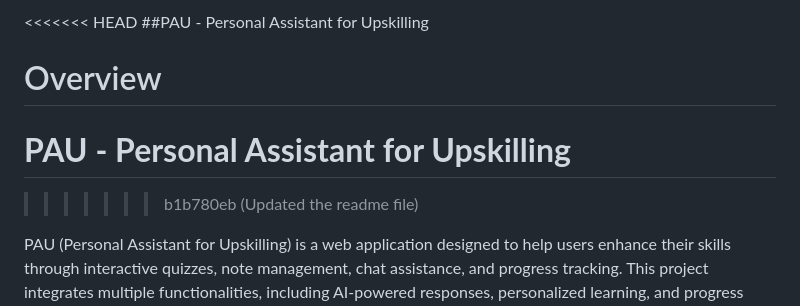
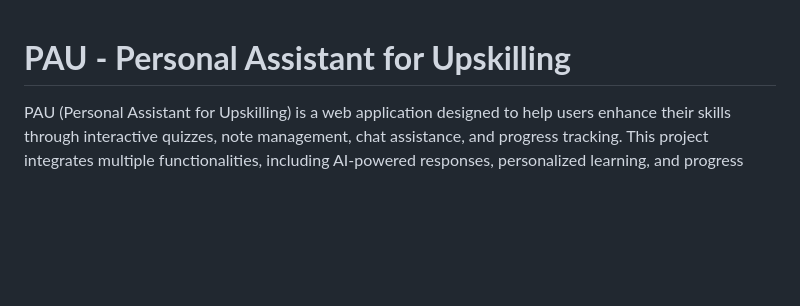
Before and after one commit to antdevi/PAU, a Markdown page: README.md, the part around the change printed below. Rendered like a GitHub page; blank space fills up the shorter version.

```diff
--- a/README.md
+++ b/README.md
@@ -1,10 +1,4 @@
-<<<<<<< HEAD
-##PAU - Personal Assistant for Upskilling
-
-Overview
-=======
 # **PAU - Personal Assistant for Upskilling**
->>>>>>> b1b780eb (Updated the readme file)
 
 PAU (Personal Assistant for Upskilling) is a web application designed to help users enhance their skills through interactive quizzes, note management, chat assistance, and progress tracking. This project integrates multiple functionalities, including AI-powered responses, personalized learning, and progress visualization.
 
```
Also changed, not shown: other parts of README.md (+2 -1 lines).
